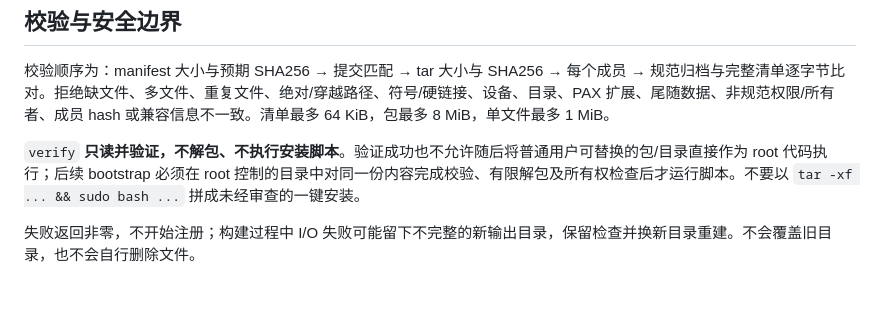
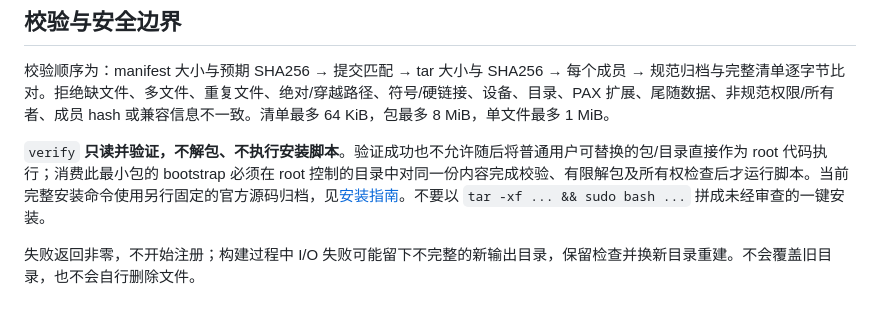
Before and after one commit to km-hl/ProxyForge, a Markdown page: docs/AGENT_ARTIFACTS.md, the part around the change. Rendered like a GitHub page.

Commit message:
docs: align artifact plan with completed source bootstrap

```diff
--- a/docs/AGENT_ARTIFACTS.md
+++ b/docs/AGENT_ARTIFACTS.md
@@ -47,7 +47,7 @@ python3 scripts/agent_artifacts.py verify --commit "$commit" \
 
 校验顺序为：manifest 大小与预期 SHA256 → 提交匹配 → tar 大小与 SHA256 → 每个成员 → 规范归档与完整清单逐字节比对。拒绝缺文件、多文件、重复文件、绝对/穿越路径、符号/硬链接、设备、目录、PAX 扩展、尾随数据、非规范权限/所有者、成员 hash 或兼容信息不一致。清单最多 64 KiB，包最多 8 MiB，单文件最多 1 MiB。
 
-`verify` **只读并验证，不解包、不执行安装脚本**。验证成功也不允许随后将普通用户可替换的包/目录直接作为 root 代码执行；后续 bootstrap 必须在 root 控制的目录中对同一份内容完成校验、有限解包及所有权检查后才运行脚本。不要以 `tar -xf ... && sudo bash ...` 拼成未经审查的一键安装。
+`verify` **只读并验证，不解包、不执行安装脚本**。验证成功也不允许随后将普通用户可替换的包/目录直接作为 root 代码执行；消费此最小包的 bootstrap 必须在 root 控制的目录中对同一份内容完成校验、有限解包及所有权检查后才运行脚本。当前完整安装命令使用另行固定的官方源码归档，见[安装指南](AGENT_INSTALL.md)。不要以 `tar -xf ... && sudo bash ...` 拼成未经审查的一键安装。
 
 失败返回非零，不开始注册；构建过程中 I/O 失败可能留下不完整的新输出目录，保留检查并换新目录重建。不会覆盖旧目录，也不会自行删除文件。
 
```
Also changed, not shown: docs/NEXT_STEPS.md (+1 -1 lines).
